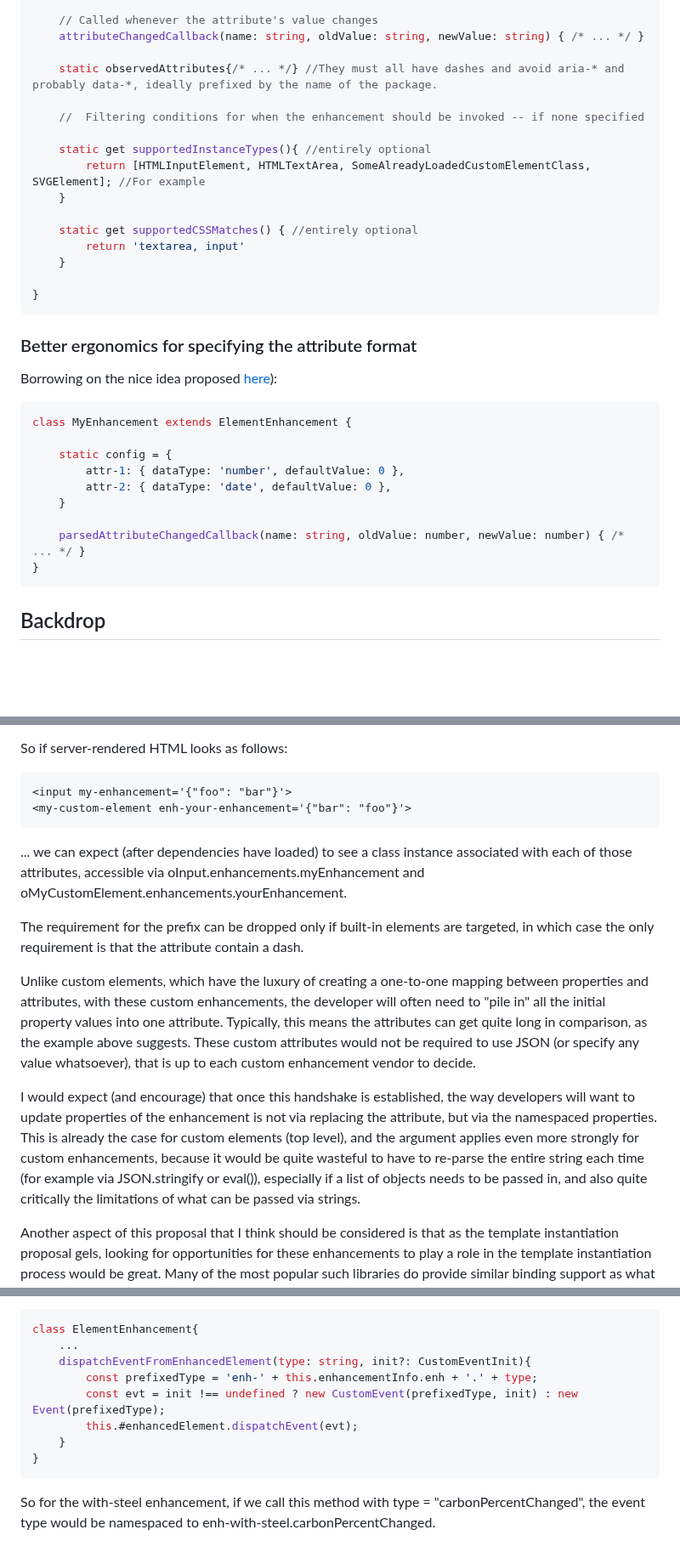
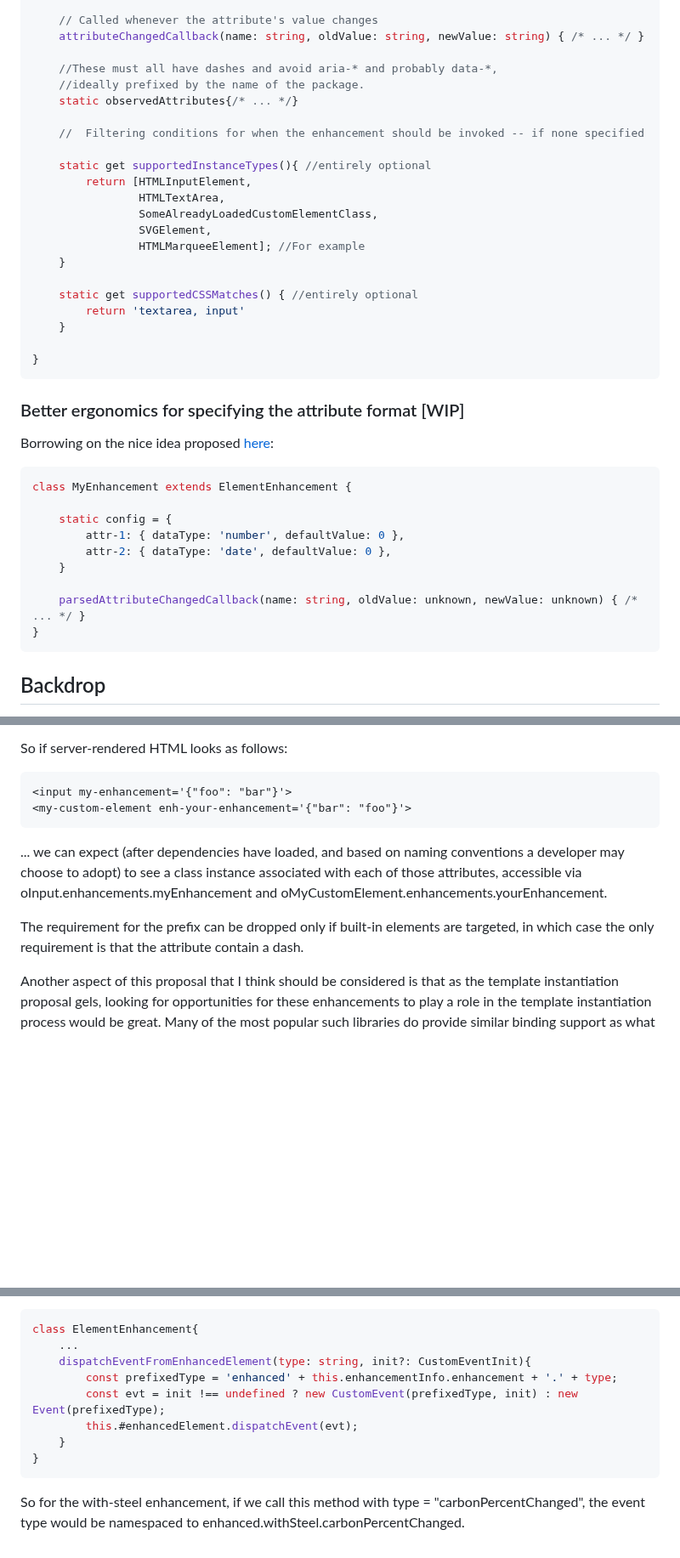
Before and after one commit to bahrus/be-decorated, a Markdown page: Proposal.md, 3 parts joined by grey strips. Shown at 85% size. Drawn GitHub-style; blank space fills up the shorter version.

Commit message:
Merge branch 'baseline' of https://github.com/bahrus/be-decorated into baseline

````diff
--- a/Proposal.md
+++ b/Proposal.md
@@ -59,12 +60,18 @@ class MyEnhancement extends ElementEnhancement {
 	// Called whenever the attribute's value changes
 	attributeChangedCallback(name: string, oldValue: string, newValue: string) { /* ... */ }
 
-    static observedAttributes{/* ... */} //They must all have dashes and avoid aria-* and probably data-*, ideally prefixed by the name of the package.
+    //These must all have dashes and avoid aria-* and probably data-*,
+    //ideally prefixed by the name of the package.
+    static observedAttributes{/* ... */}
 
     //  Filtering conditions for when the enhancement should be invoked -- if none specified
 
     static get supportedInstanceTypes(){ //entirely optional
-        return [HTMLInputElement, HTMLTextArea, SomeAlreadyLoadedCustomElementClass, SVGElement]; //For example
+        return [HTMLInputElement,
+                HTMLTextArea,
+                SomeAlreadyLoadedCustomElementClass,
+                SVGElement,
+                HTMLMarqueeElement]; //For example
     }
 
     static get supportedCSSMatches() { //entirely optional
@@ -74,9 +81,9 @@ class MyEnhancement extends ElementEnhancement {
 }
 ```
 
-### Better ergonomics for specifying the attribute format
+### Better ergonomics for specifying the attribute format [WIP]
 
-Borrowing on the nice idea proposed [here](https://github.com/WICG/webcomponents/issues/1029)):
+Borrowing on the nice idea proposed [here](https://github.com/WICG/webcomponents/issues/1029):
 
 ```JS
 class MyEnhancement extends ElementEnhancement {
@@ -86,7 +93,7 @@ class MyEnhancement extends ElementEnhancement {
         attr-2: { dataType: 'date', defaultValue: 0 },
     }
 
-    parsedAttributeChangedCallback(name: string, oldValue: number, newValue: number) { /* ... */ }
+    parsedAttributeChangedCallback(name: string, oldValue: unknown, newValue: unknown) { /* ... */ }
 }
 ```
 
@@ -143,13 +150,9 @@ So if server-rendered HTML looks as follows:
 <my-custom-element enh-your-enhancement='{"bar": "foo"}'>
 ```
 
-... we can expect (after dependencies have loaded) to see a class instance associated with each of those attributes, accessible via oInput.enhancements.myEnhancement and oMyCustomElement.enhancements.yourEnhancement.
+... we can expect (after dependencies have loaded, and based on naming conventions a developer may choose to adopt) to see a class instance associated with each of those attributes, accessible via oInput.enhancements.myEnhancement and oMyCustomElement.enhancements.yourEnhancement.
 
 The requirement for the prefix can be dropped only if built-in elements are targeted, in which case the only requirement is that the attribute contain a dash.
-
-Unlike custom elements, which have the luxury of creating a one-to-one mapping between properties and attributes, with these custom enhancements, the developer will often need to "pile in" all the initial property values into one attribute.  Typically, this means the attributes can get quite long in comparison, as the example above suggests.  These custom attributes would not be required to use JSON (or specify any value whatsoever), that is up to each custom enhancement vendor to decide.
-
-I would expect (and encourage) that once this handshake is established, the way developers will want to update properties of the enhancement is not via replacing the attribute, but via the namespaced properties.  This is already the case for custom elements (top level), and the argument applies even more strongly for custom enhancements, because it would be quite wasteful to have to re-parse the entire string each time (for example via JSON.stringify or eval()), especially if a list of objects needs to be passed in, and also quite critically the limitations of what can be passed via strings.
 
 Another aspect of this proposal that I think should be considered is that as the template instantiation proposal gels, looking for opportunities for these enhancements to play a role in the template instantiation process would be great. Many of the most popular such libraries do provide similar binding support as what template instantiation aims to support.  Basically, look for opportunities to make custom element enhancements serve the dual purpose of making template instantiation extendable, especially if that adds even a small benefit to performance.
 
@@ -671,11 +674,11 @@ I propose that the ElementEnhancement base class have a method:  dispatchEventFr
 class ElementEnhancement{
     ...
     dispatchEventFromEnhancedElement(type: string, init?: CustomEventInit){
-        const prefixedType = 'enh-' + this.enhancementInfo.enh + '.' + type;
+        const prefixedType = 'enhanced' + this.enhancementInfo.enhancement + '.' + type;
         const evt = init !== undefined ? new CustomEvent(prefixedType, init) : new Event(prefixedType);
         this.#enhancedElement.dispatchEvent(evt);
     }
 }
 ```
 
-So for the with-steel enhancement, if we call this method with type = "carbonPercentChanged", the event type would be namespaced to enh-with-steel.carbonPercentChanged.
+So for the with-steel enhancement, if we call this method with type = "carbonPercentChanged", the event type would be namespaced to enhanced.withSteel.carbonPercentChanged.
````
Also changed, not shown: other parts of Proposal.md (+3 -2 lines).
